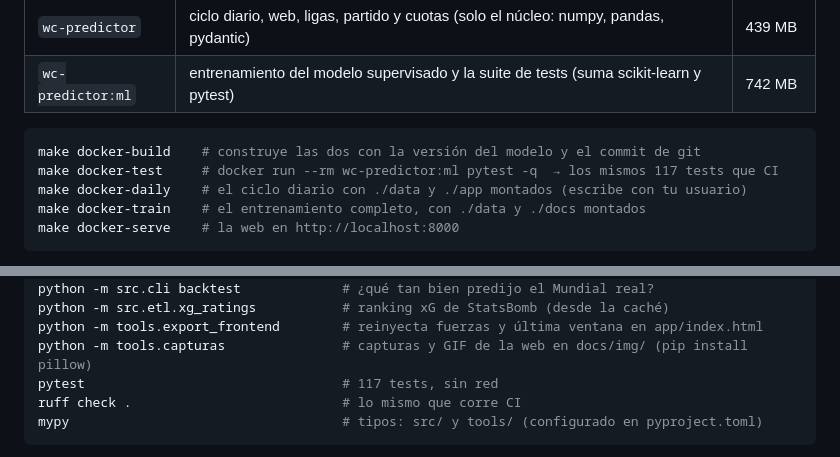
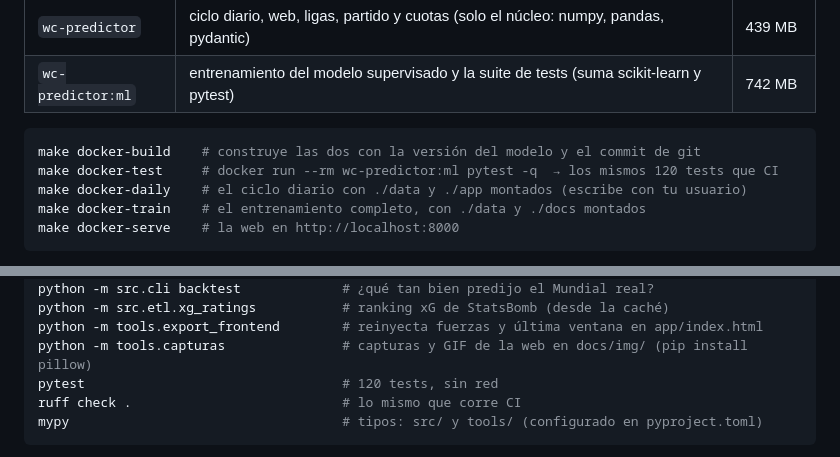
Before and after one commit to demianc14/WC_predictor, a Markdown page: README.md, 2 parts joined by grey strips. GitHub-like rendering.

Commit message:
Docs: 120 tests
Co-Authored-By: Claude Opus 5.5 <noreply@anthropic.com>

````diff
--- a/README.md
+++ b/README.md
@@ -129,7 +129,7 @@ Sin instalar Python. Un mismo `Dockerfile` arma dos imágenes sobre `python:3.11
 
 ```bash
 make docker-build    # construye las dos con la versión del modelo y el commit de git
-make docker-test     # docker run --rm wc-predictor:ml pytest -q  → los mismos 117 tests que CI
+make docker-test     # docker run --rm wc-predictor:ml pytest -q  → los mismos 120 tests que CI
 make docker-daily    # el ciclo diario con ./data y ./app montados (escribe con tu usuario)
 make docker-train    # el entrenamiento completo, con ./data y ./docs montados
 make docker-serve    # la web en http://localhost:8000
@@ -165,7 +165,7 @@ python -m src.cli backtest             # ¿qué tan bien predijo el Mundial real
 python -m src.etl.xg_ratings           # ranking xG de StatsBomb (desde la caché)
 python -m tools.export_frontend        # reinyecta fuerzas y última ventana en app/index.html
 python -m tools.capturas               # capturas y GIF de la web en docs/img/ (pip install pillow)
-pytest                                 # 117 tests, sin red
+pytest                                 # 120 tests, sin red
 ruff check .                           # lo mismo que corre CI
 mypy                                   # tipos: src/ y tools/ (configurado en pyproject.toml)
 ```
````
Also changed, not shown: CLAUDE.md (+1 -1 lines), docs/PROYECTO_OBSIDIAN.md (+2 -2 lines).
